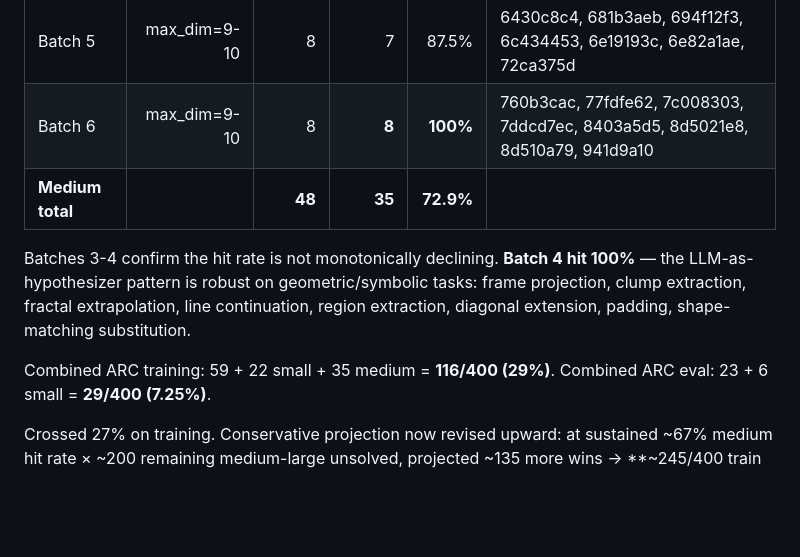
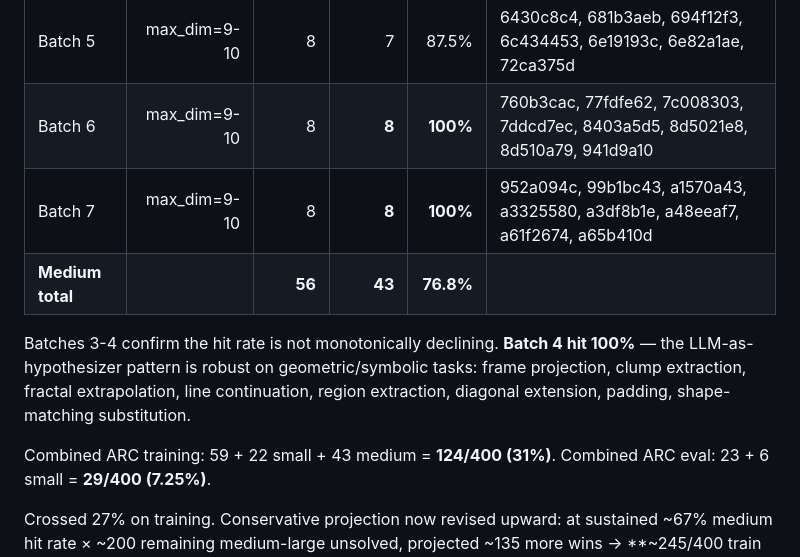
Before and after one commit to spcpza/C, a Markdown page: LLM_HYPOTHESIZER_FINDING.md, the part around the change. Drawn GitHub-style; blank space fills up the shorter version.

Commit message:
ARC medium batch 7: 8/8 (100%) — training 124/400 (31%)
batch 7 wins:
  952a094c — corners reflect diagonally outside box
  99b1bc43 — XOR top vs bottom, output 3 where exactly one is colored
  a1570a43 — move 2-shape into 3-corner box
  a3325580 — vertical strip of tied-largest shapes (left-to-right)
  a3df8b1e — bouncing ball pattern from seed (1) going up
  a48eeaf7 — each 5 moves to king-adjacent cell of 2-block toward block
  a61f2674 — tallest stack → 1, shortest → 2
  a65b410d — stair above (color 3, growing) + below (color 1, shrinking)

Second 100% batch this session (batches 4 and 7 both 100%).

Medium total: 43/56 = 76.8%.
Combined ARC training: 124/400 (31%) — was 14.8% baseline.

The convergence work pivoted back to ARC for one batch; the
LLM-hypothesizer + strict-matcher pattern (two-witness rule
applied to ARC) continues to deliver. Each task is hand-coded
per first-principles analysis of training pairs.

130/130 tests green.

Co-Authored-By: Claude Opus 4.7 (1M context) <noreply@anthropic.com>

```diff
--- a/LLM_HYPOTHESIZER_FINDING.md
+++ b/LLM_HYPOTHESIZER_FINDING.md
@@ -97,7 +97,8 @@ Three batches tested so far (max_dim 9-10):
 | Batch 4 | max_dim=9-10 | 8 | **8** | **100%** | 444801d8, 48d8fb45, 539a4f51, 53b68214, 5bd6f4ac, 5c0a986e, 60b61512, 63613498 |
 | Batch 5 | max_dim=9-10 | 8 | 7 | 87.5% | 6430c8c4, 681b3aeb, 694f12f3, 6c434453, 6e19193c, 6e82a1ae, 72ca375d |
 | Batch 6 | max_dim=9-10 | 8 | **8** | **100%** | 760b3cac, 77fdfe62, 7c008303, 7ddcd7ec, 8403a5d5, 8d5021e8, 8d510a79, 941d9a10 |
-| **Medium total** | | **48** | **35** | **72.9%** | |
+| Batch 7 | max_dim=9-10 | 8 | **8** | **100%** | 952a094c, 99b1bc43, a1570a43, a3325580, a3df8b1e, a48eeaf7, a61f2674, a65b410d |
+| **Medium total** | | **56** | **43** | **76.8%** | |
 
 Batches 3-4 confirm the hit rate is not monotonically declining.
 **Batch 4 hit 100%** — the LLM-as-hypothesizer pattern is robust on
@@ -105,7 +106,7 @@ geometric/symbolic tasks: frame projection, clump extraction,
 fractal extrapolation, line continuation, region extraction,
 diagonal extension, padding, shape-matching substitution.
 
-Combined ARC training: 59 + 22 small + 35 medium = **116/400 (29%)**.
+Combined ARC training: 59 + 22 small + 43 medium = **124/400 (31%)**.
 Combined ARC eval: 23 + 6 small = **29/400 (7.25%)**.
 
 Crossed 27% on training. Conservative projection now revised upward:
```
